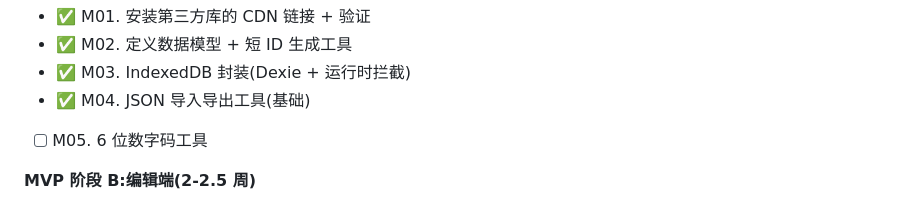
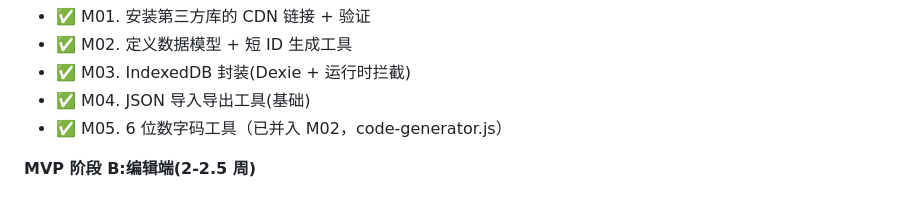
Before and after one commit to Tlook-spec/treasure-hunt-pwa-, a Markdown page: docs/任务清单_MVP_v1.7.md, the part around the change. Rendered like a GitHub page.

```diff
--- a/docs/任务清单_MVP_v1.7.md
+++ b/docs/任务清单_MVP_v1.7.md
@@ -33,7 +33,7 @@
 - ✅ M02. 定义数据模型 + 短 ID 生成工具
 - ✅ M03. IndexedDB 封装(Dexie + 运行时拦截)
 - ✅ M04. JSON 导入导出工具(基础)
-- [ ] M05. 6 位数字码工具
+- ✅ M05. 6 位数字码工具（已并入 M02，code-generator.js）
 
 **MVP 阶段 B:编辑端(2-2.5 周)**
 - [ ] M06. 编辑端项目骨架 + 路由 + 导航
```
Also changed, not shown: docs/PROGRESS.md (+2 -2 lines).
